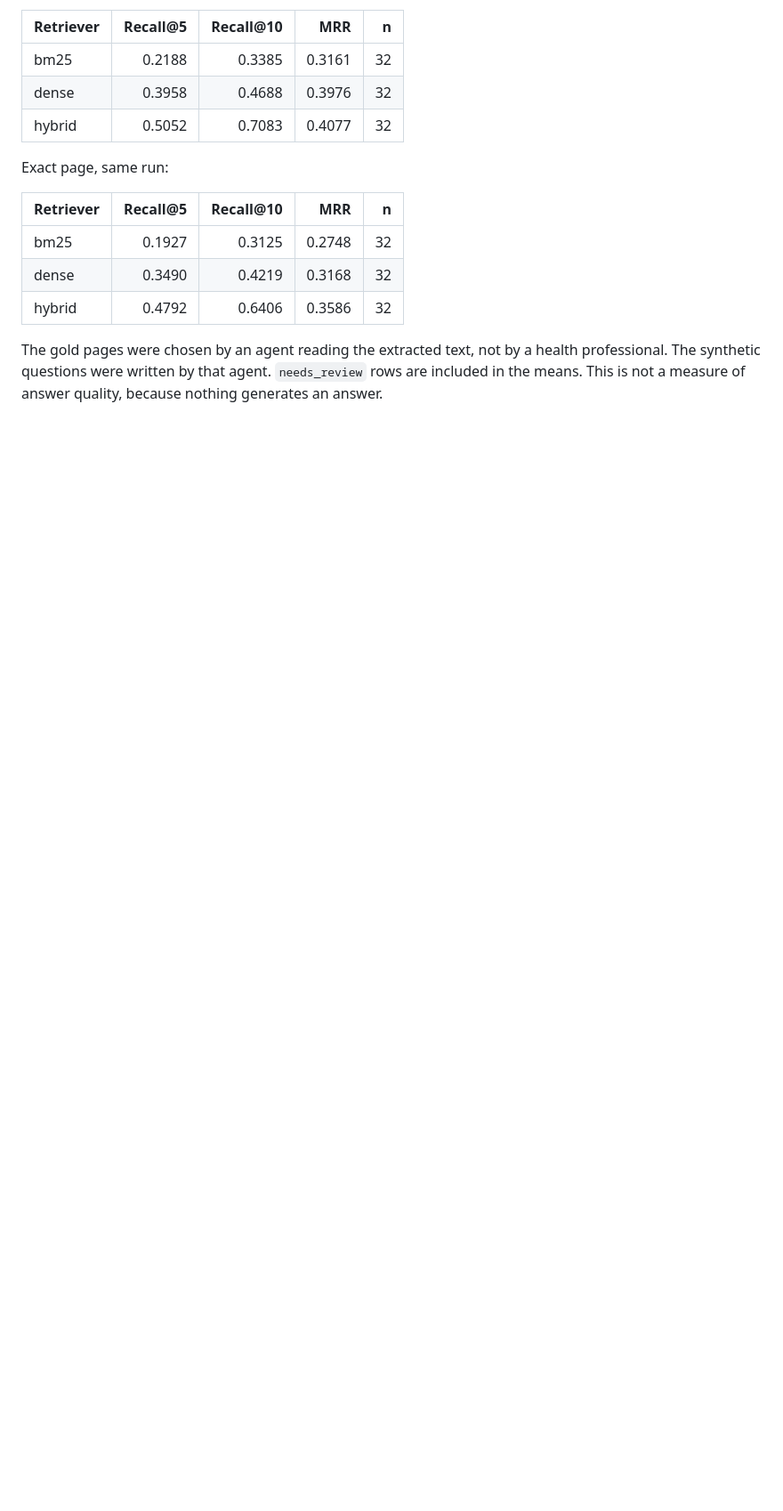
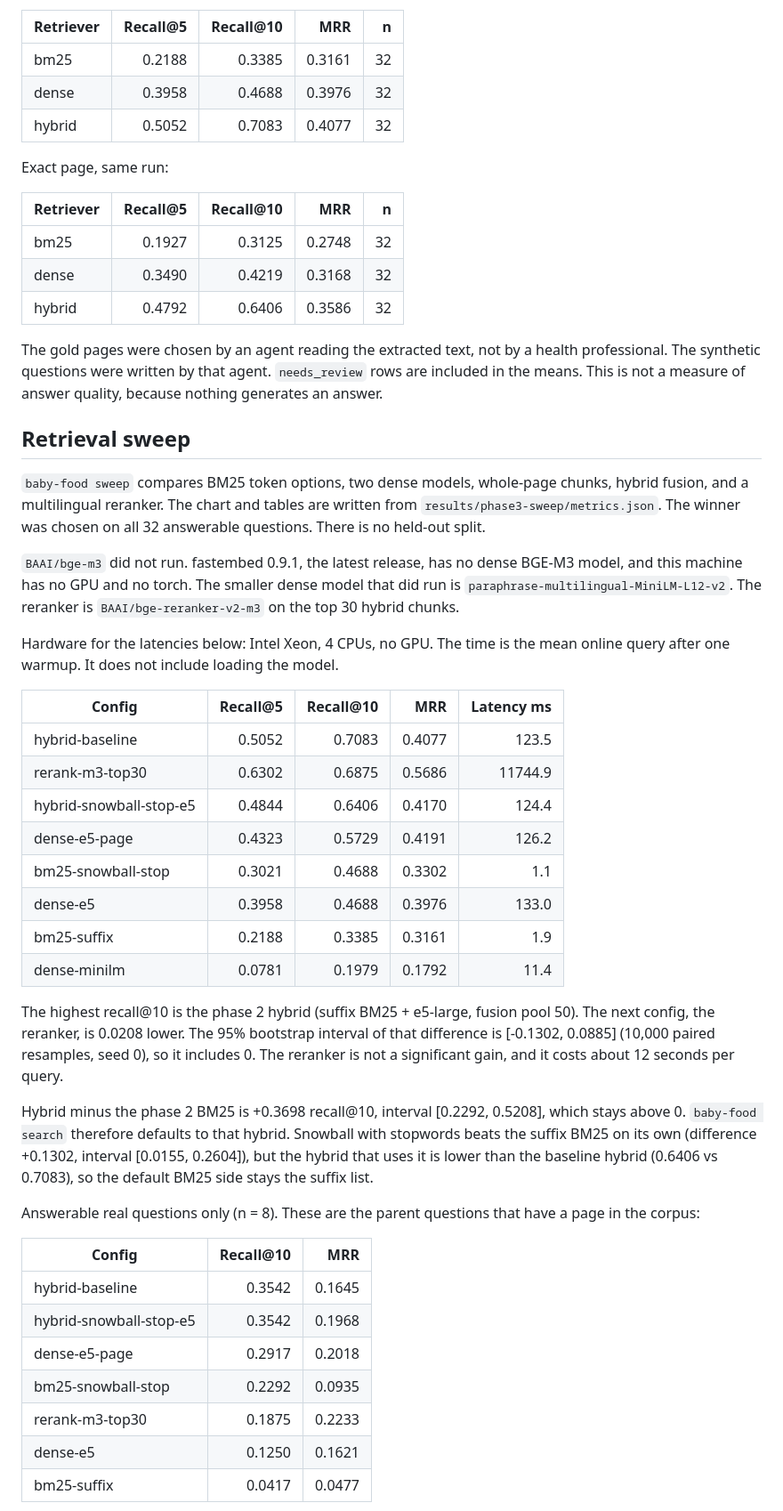
Before and after one commit to ramigonzalez/baby-food-rag, a Markdown page: README.md, the part around one of its changes. Shown at 89% size. Rendered like a GitHub page; blank space fills up the shorter version.

```diff
--- a/README.md
+++ b/README.md
@@ -148,3 +148,38 @@ Exact page, same run:
 
 The gold pages were chosen by an agent reading the extracted text, not by a health professional. The synthetic questions were written by that agent. `needs_review` rows are included in the means. This is not a measure of answer quality, because nothing generates an answer.
 
+## Retrieval sweep
+
+`baby-food sweep` compares BM25 token options, two dense models, whole-page chunks, hybrid fusion, and a multilingual reranker. The chart and tables are written from `results/phase3-sweep/metrics.json`. The winner was chosen on all 32 answerable questions. There is no held-out split.
+
+`BAAI/bge-m3` did not run. fastembed 0.9.1, the latest release, has no dense BGE-M3 model, and this machine has no GPU and no torch. The smaller dense model that did run is `paraphrase-multilingual-MiniLM-L12-v2`. The reranker is `BAAI/bge-reranker-v2-m3` on the top 30 hybrid chunks.
+
+Hardware for the latencies below: Intel Xeon, 4 CPUs, no GPU. The time is the mean online query after one warmup. It does not include loading the model.
+
+| Config | Recall@5 | Recall@10 | MRR | Latency ms |
+| --- | ---: | ---: | ---: | ---: |
+| hybrid-baseline | 0.5052 | 0.7083 | 0.4077 | 123.5 |
+| rerank-m3-top30 | 0.6302 | 0.6875 | 0.5686 | 11744.9 |
+| hybrid-snowball-stop-e5 | 0.4844 | 0.6406 | 0.4170 | 124.4 |
+| dense-e5-page | 0.4323 | 0.5729 | 0.4191 | 126.2 |
+| bm25-snowball-stop | 0.3021 | 0.4688 | 0.3302 | 1.1 |
+| dense-e5 | 0.3958 | 0.4688 | 0.3976 | 133.0 |
+| bm25-suffix | 0.2188 | 0.3385 | 0.3161 | 1.9 |
+| dense-minilm | 0.0781 | 0.1979 | 0.1792 | 11.4 |
+
+The highest recall@10 is the phase 2 hybrid (suffix BM25 + e5-large, fusion pool 50). The next config, the reranker, is 0.0208 lower. The 95% bootstrap interval of that difference is [-0.1302, 0.0885] (10,000 paired resamples, seed 0), so it includes 0. The reranker is not a significant gain, and it costs about 12 seconds per query.
+
+Hybrid minus the phase 2 BM25 is +0.3698 recall@10, interval [0.2292, 0.5208], which stays above 0. `baby-food search` therefore defaults to that hybrid. Snowball with stopwords beats the suffix BM25 on its own (difference +0.1302, interval [0.0155, 0.2604]), but the hybrid that uses it is lower than the baseline hybrid (0.6406 vs 0.7083), so the default BM25 side stays the suffix list.
+
+Answerable real questions only (n = 8). These are the parent questions that have a page in the corpus:
+
+| Config | Recall@10 | MRR |
+| --- | ---: | ---: |
+| hybrid-baseline | 0.3542 | 0.1645 |
+| hybrid-snowball-stop-e5 | 0.3542 | 0.1968 |
+| dense-e5-page | 0.2917 | 0.2018 |
+| bm25-snowball-stop | 0.2292 | 0.0935 |
+| rerank-m3-top30 | 0.1875 | 0.2233 |
+| dense-e5 | 0.1250 | 0.1621 |
+| bm25-suffix | 0.0417 | 0.0477 |
+
```
Also changed, not shown: other parts of README.md (+5 -1 lines), results/phase3-sweep/results.md (added, +66 -0 lines), results/phase3-sweep/recall_at_10_vs_latency.png (added), 12 other files.
